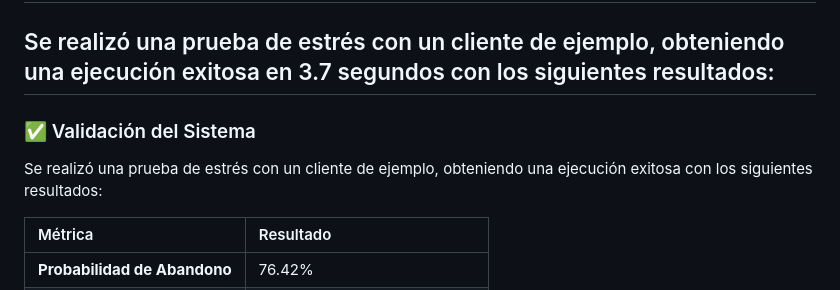
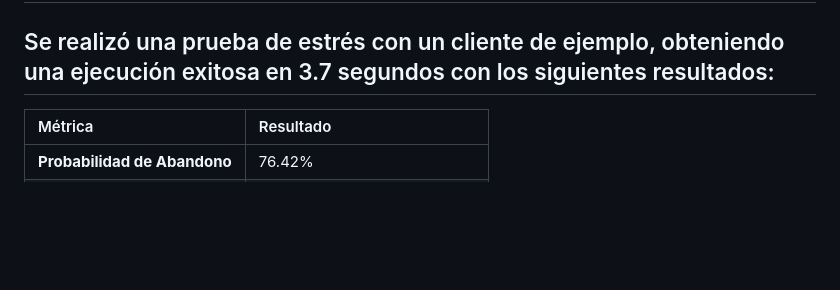
Before and after one commit to JuanManuelResquin84/Portafolio_03_Proyecto_AndesLink_MLOps, a Markdown page: README.md, the part around the change. Rendered like a GitHub page; blank space fills up the shorter version.

```diff
--- a/README.md
+++ b/README.md
@@ -138,9 +138,6 @@ graph TD
 ## **Validación del Sistema:**
 ## Se realizó una prueba de estrés con un cliente de ejemplo, obteniendo una ejecución exitosa en 3.7 segundos con los siguientes resultados:
 
-### ✅ Validación del Sistema
-Se realizó una prueba de estrés con un cliente de ejemplo, obteniendo una ejecución exitosa con los siguientes resultados:
-
 | Métrica | Resultado |
 | :--- | :--- |
 | **Probabilidad de Abandono** | 76.42% |
```
